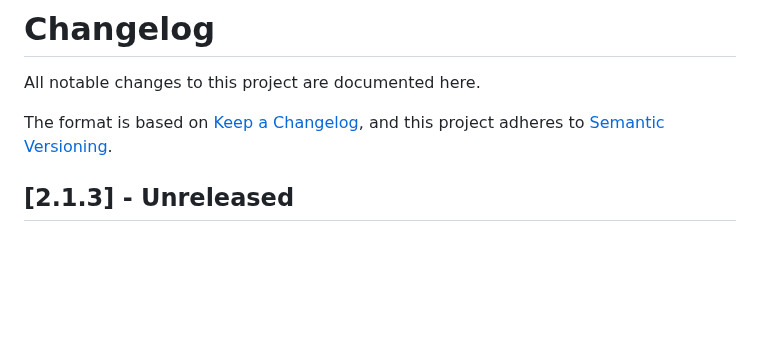
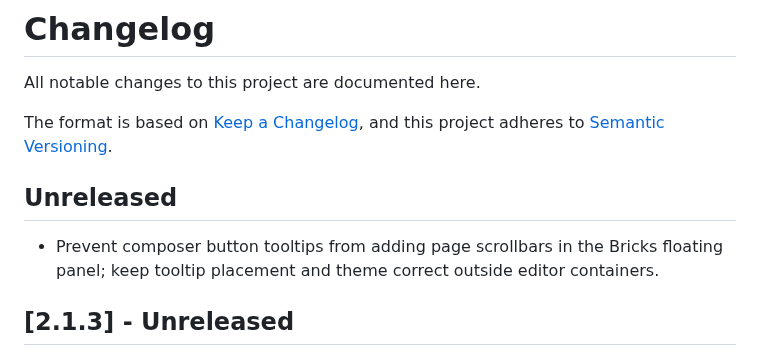
Before and after one commit to pixflowdev/pixflow-design, a Markdown page: CHANGELOG.md, the part around the change. Rendered like a GitHub page; blank space fills up the shorter version.

```diff
--- a/CHANGELOG.md
+++ b/CHANGELOG.md
@@ -4,6 +4,10 @@ All notable changes to this project are documented here.
 
 The format is based on [Keep a Changelog](https://keepachangelog.com/en/1.1.0/),
 and this project adheres to [Semantic Versioning](https://semver.org/spec/v2.0.0.html).
+
+## Unreleased
+
+- Prevent composer button tooltips from adding page scrollbars in the Bricks floating panel; keep tooltip placement and theme correct outside editor containers.
 
 ## [2.1.3] - Unreleased
 - Restore the Send button after opening a new, empty chat without creating an unnecessary saved conversation.
```
Also changed, not shown: docs/testing/2026-10-30-composer-tooltip-overflow.md (added, +16 -0 lines), docs/testing/composer-tooltip-overflow.png (added), 2 other files.
